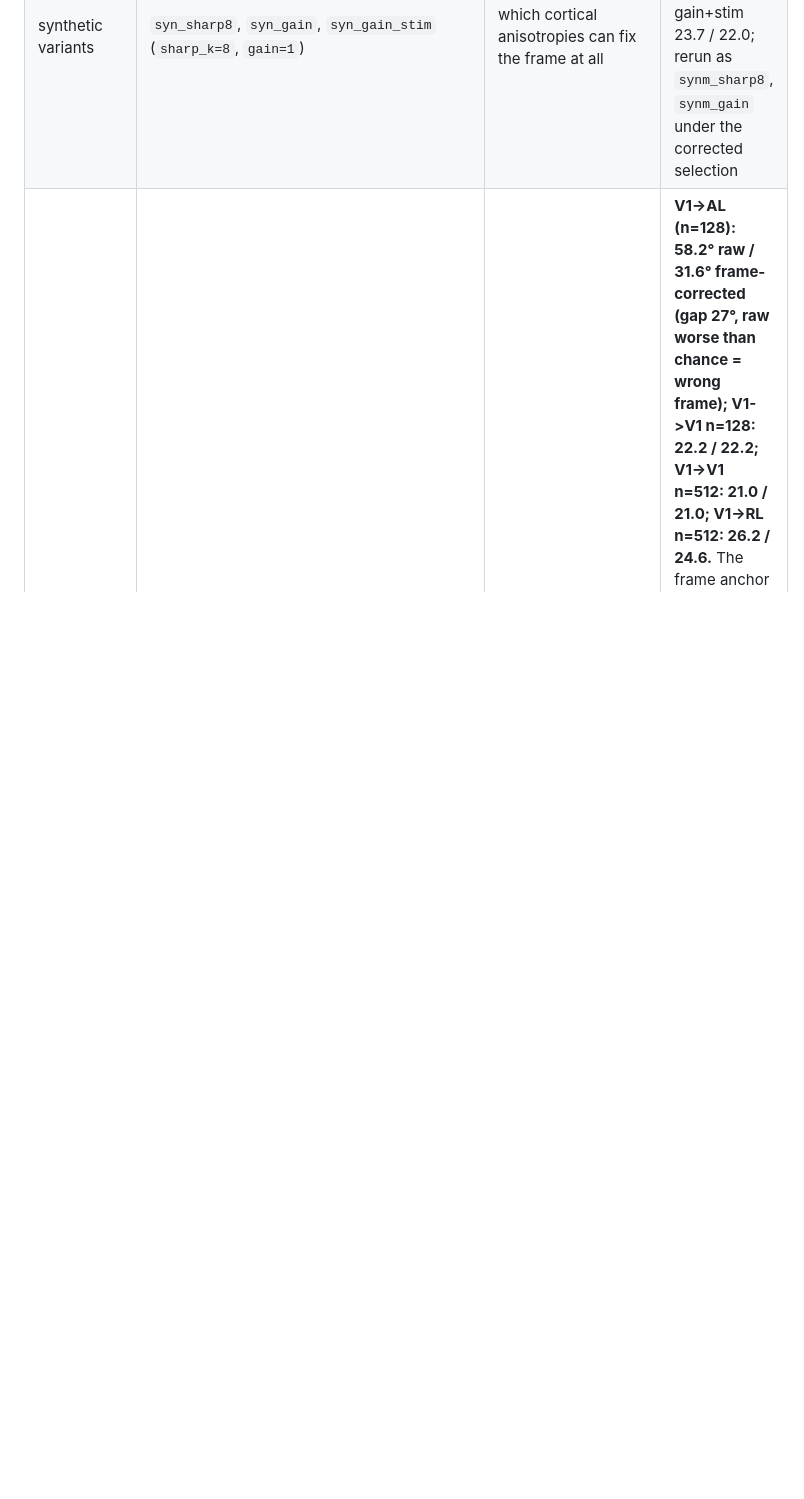
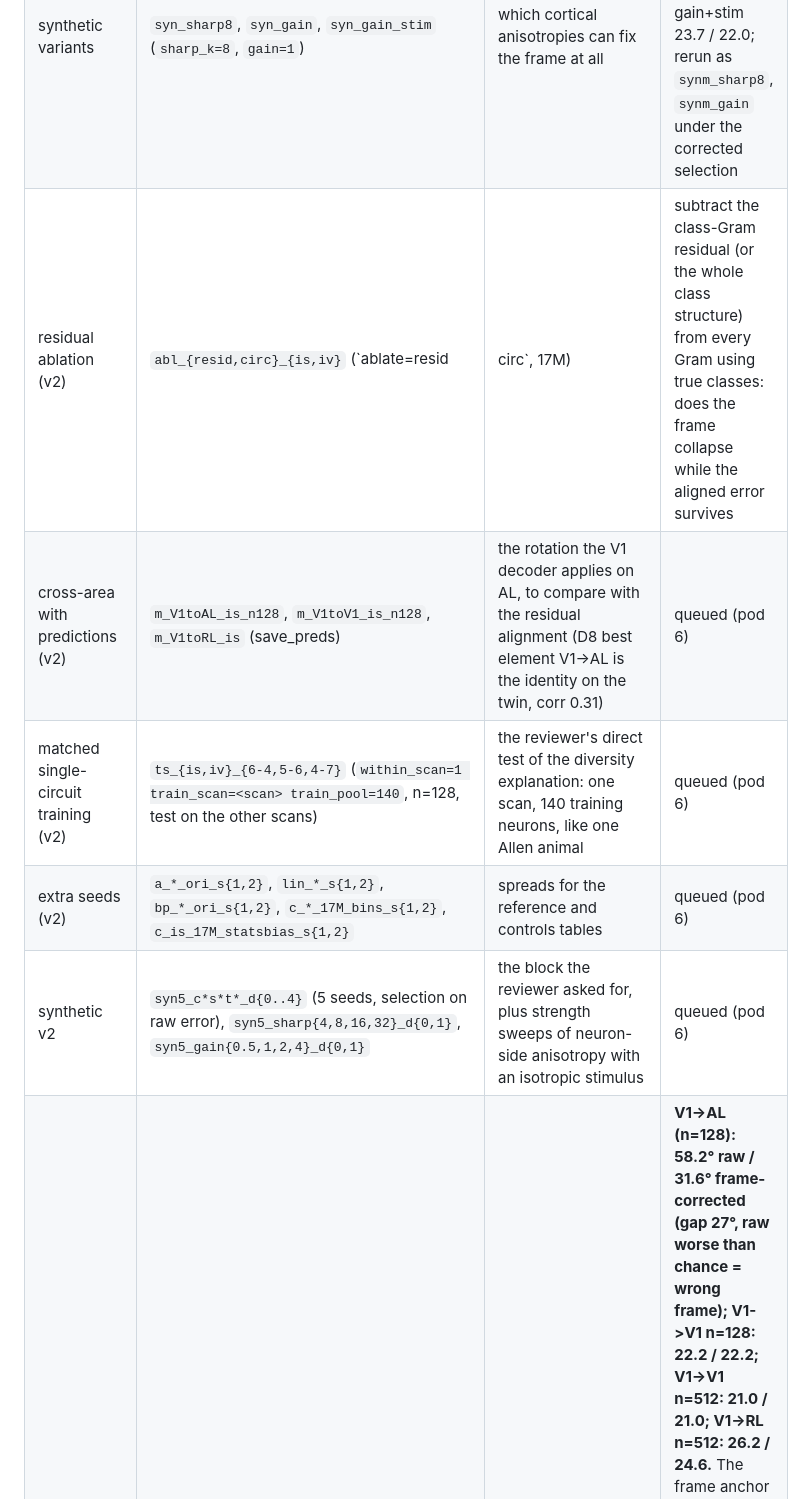
Before and after one commit to entropicbloom/intentionality, a Markdown page: STATUS.md, the part around the change. Rendered like a GitHub page; blank space fills up the shorter version.

Commit message:
Ledger: v2 experiments queued
Co-Authored-By: Claude Fable 5.1 <noreply@anthropic.com>
Claude-Session: https://claude.ai/code/session_01LETEXXu2w15URiHQ6at3NF

```diff
--- a/STATUS.md
+++ b/STATUS.md
@@ -58,6 +58,11 @@ Every run writes config + per-epoch history + final metrics to `microns_ambiguit
 | within-scan populations (MICrONS) | `ws_{is,iv}_17M` (`within_scan=1`, n=128, sel_reps=1) | the MICrONS analogue of Allen's single-animal cell: is orientation readable from relations inside one scan | done: twin 30.7°, in vivo 32.6° (n=128, selection on 3 held-out scans; mixed-scan n=128 V1->V1 22°): readable, ~9° weaker than mixed-scan populations |
 | Allen training-pool size | `tp_pc_2M_n128_p{140,280,560,all}` (`train_pool=N`, pooledcross split 0, n=128) | reviewer's diversity confound: mixed populations from a pool as small as one mouse | p280 40.5°, p560 40.7° (near chance; full pool 6,706 at n=128: 36.0°); p140 crashed (sampling) -> the single-animal failure on Allen is largely training diversity, not the circuit; Allen text and discussion to be reworded |
 | synthetic variants | `syn_sharp8`, `syn_gain`, `syn_gain_stim` (`sharp_k=8`, `gain=1`) | which cortical anisotropies can fix the frame at all | old protocol (superseded): sharp8 42.7 / 32.5, gain 48.1 / 33.5, gain+stim 23.7 / 22.0; rerun as `synm_sharp8`, `synm_gain` under the corrected selection |
+| residual ablation (v2) | `abl_{resid,circ}_{is,iv}` (`ablate=resid|circ`, 17M) | subtract the class-Gram residual (or the whole class structure) from every Gram using true classes: does the frame collapse while the aligned error survives | queued (pod 6) |
+| cross-area with predictions (v2) | `m_V1toAL_is_n128`, `m_V1toV1_is_n128`, `m_V1toRL_is` (save_preds) | the rotation the V1 decoder applies on AL, to compare with the residual alignment (D8 best element V1->AL is the identity on the twin, corr 0.31) | queued (pod 6) |
+| matched single-circuit training (v2) | `ts_{is,iv}_{6-4,5-6,4-7}` (`within_scan=1 train_scan=<scan> train_pool=140`, n=128, test on the other scans) | the reviewer's direct test of the diversity explanation: one scan, 140 training neurons, like one Allen animal | queued (pod 6) |
+| extra seeds (v2) | `a_*_ori_s{1,2}`, `lin_*_s{1,2}`, `bp_*_ori_s{1,2}`, `c_*_17M_bins_s{1,2}`, `c_is_17M_statsbias_s{1,2}` | spreads for the reference and controls tables | queued (pod 6) |
+| synthetic v2 | `syn5_c*s*t*_d{0..4}` (5 seeds, selection on raw error), `syn5_sharp{4,8,16,32}_d{0,1}`, `syn5_gain{0.5,1,2,4}_d{0,1}` | the block the reviewer asked for, plus strength sweeps of neuron-side anisotropy with an isotropic stimulus | queued (pod 6) |
 | cross-area transfer (twin) | `m_{V1toRL,V1toV1}_is` (n=512), `m_{V1toAL,ALtoV1,V1toV1}_is_n128`, `m_{RLtoV1,RLtoRL,V1toRL,V1toV1}_is_n256` | is the frame source area-specific (raw vs err_modD gap) | **V1->AL (n=128): 58.2° raw / 31.6° frame-corrected (gap 27°, raw worse than chance = wrong frame); V1->V1 n=128: 22.2 / 22.2; V1->V1 n=512: 21.0 / 21.0; V1->RL n=512: 26.2 / 24.6.** The frame anchor learned on V1 misplaces AL, whose anisotropy peaks at 0° instead of 90°: the frame source is the area-specific anisotropy. `m_ALtoV1` did not run (AL training pool < 128 after the selection slice); `m_RLtoV1_is`, `m_RLtoRL_is` at n=512 crashed (RL pool ~450) and rerun at n=256 at the end of the chain |
 
 ## Related work notes (for the paper; all references verified against publisher records on 2026-09-11)
```
